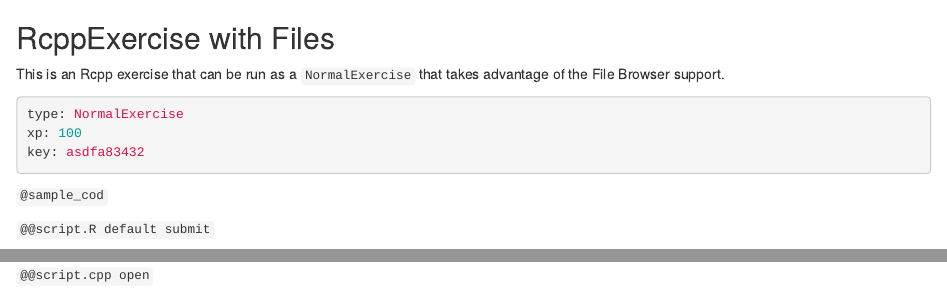
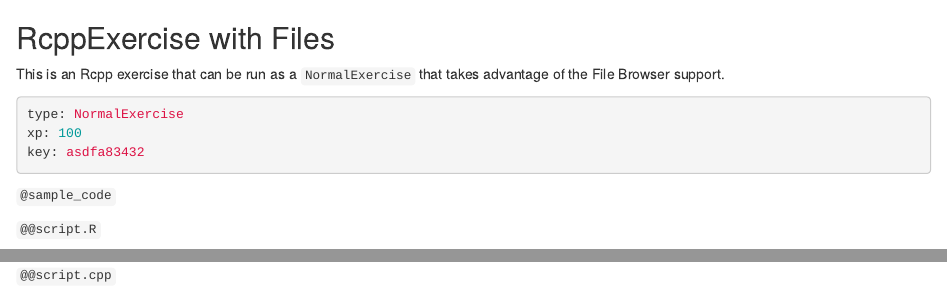
Before and after one commit to datacamp/authoring, an R Markdown document (exercises/RcppExerciseWithFiles.Rmd): the page in a window 1100 px wide, from its top, and a second part further down, joined at a grey line. Rendered offline with R 4.5, knitr and Pandoc, with nearby package versions; some code elsewhere in the file could not run offline.

Commit message:
update Rcpp exercise with files.

````diff
--- a/exercises/RcppExerciseWithFiles.Rmd
+++ b/exercises/RcppExerciseWithFiles.Rmd
@@ -8,18 +8,18 @@
 key: asdfa83432
 ```
 
-`@sample_cod`
+`@sample_code`
 
-`@@script.R default submit`
+`@@script.R`
 
-```{r}
+```{r attr = 'submit,locked'}
 sourceCpp("./script.cpp")
 ```
 
 
-`@@script.cpp open`
+`@@script.cpp`
 
-```{cpp}
+```{cpp attr = 'default,open'}
 #include <Rcpp.h>
 
 // [[Rcpp::export]]
````
